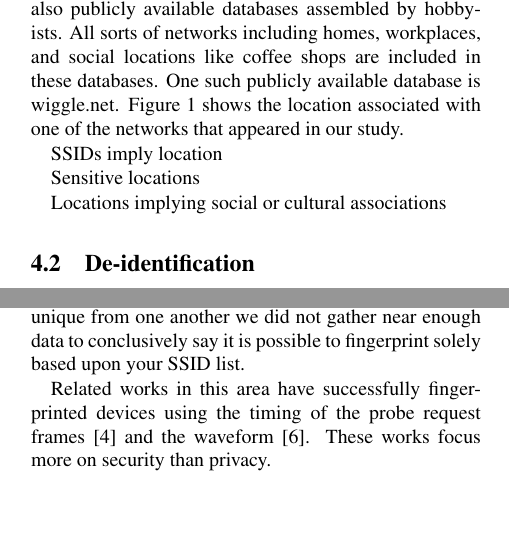
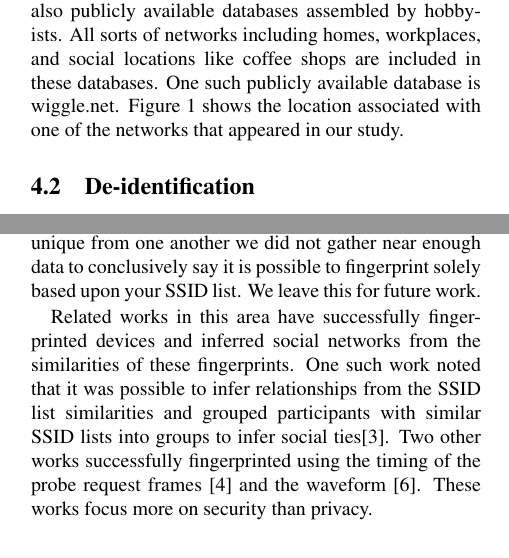
Before and after one commit to mkjenkins/ssid-paper, a LaTeX document (SSIDs.tex): two parts of the columns of pages 2 and 5 of 6, joined at a grey line, cut so that both start at the same text, the shorter picture padded with empty space. Compiled offline with pdfLaTeX; a LaTeX package or settings file that is missing is left out.

Commit message:
fingerprinting

```diff
--- a/SSIDs.tex
+++ b/SSIDs.tex
@@ -116,13 +116,6 @@ While we didn't directly collect location history, the names of wireless network
 
 
 
-SSIDs imply location
-
-Sensitive locations
-
-Locations implying social or cultural associations
-
-
 
 \subsection{De-identification}
 Other participants have information to de-identify
@@ -202,9 +195,10 @@ Wigle.net
 Locational narrative
 
 \subsection{Client Fingerprinting}
-We wanted to look at fingerprinting participants based upon their SSID lists. We thought that based upon the different networks participants have connected to the lists would be different enough that we could uniquely identify participants. While the lists in our study were unique from one another we did not gather near enough data to conclusively say it is possible to fingerprint solely based upon your SSID list.
 
-Related works in this area have successfully fingerprinted devices using the timing of the probe request frames \cite{desmond} and the waveform \cite{ureten}. These works focus more on security than privacy.
+We wanted to look at fingerprinting participants based upon their SSID lists. We thought that based upon the different networks participants have connected to the lists would be different enough that we could uniquely identify participants. While the lists in our study were unique from one another we did not gather near enough data to conclusively say it is possible to fingerprint solely based upon your SSID list. We leave this for future work.
+
+Related works in this area have successfully fingerprinted devices and inferred social networks from the similarities of these fingerprints. One such work noted that it was possible to infer relationships from the SSID list similarities and grouped participants with similar SSID lists into groups to infer social ties\cite{cunche}. Two other works successfully fingerprinted using the timing of the probe request frames \cite{desmond} and the waveform \cite{ureten}. These works focus more on security than privacy.
 
 
 \section{Participant Survey}
```
